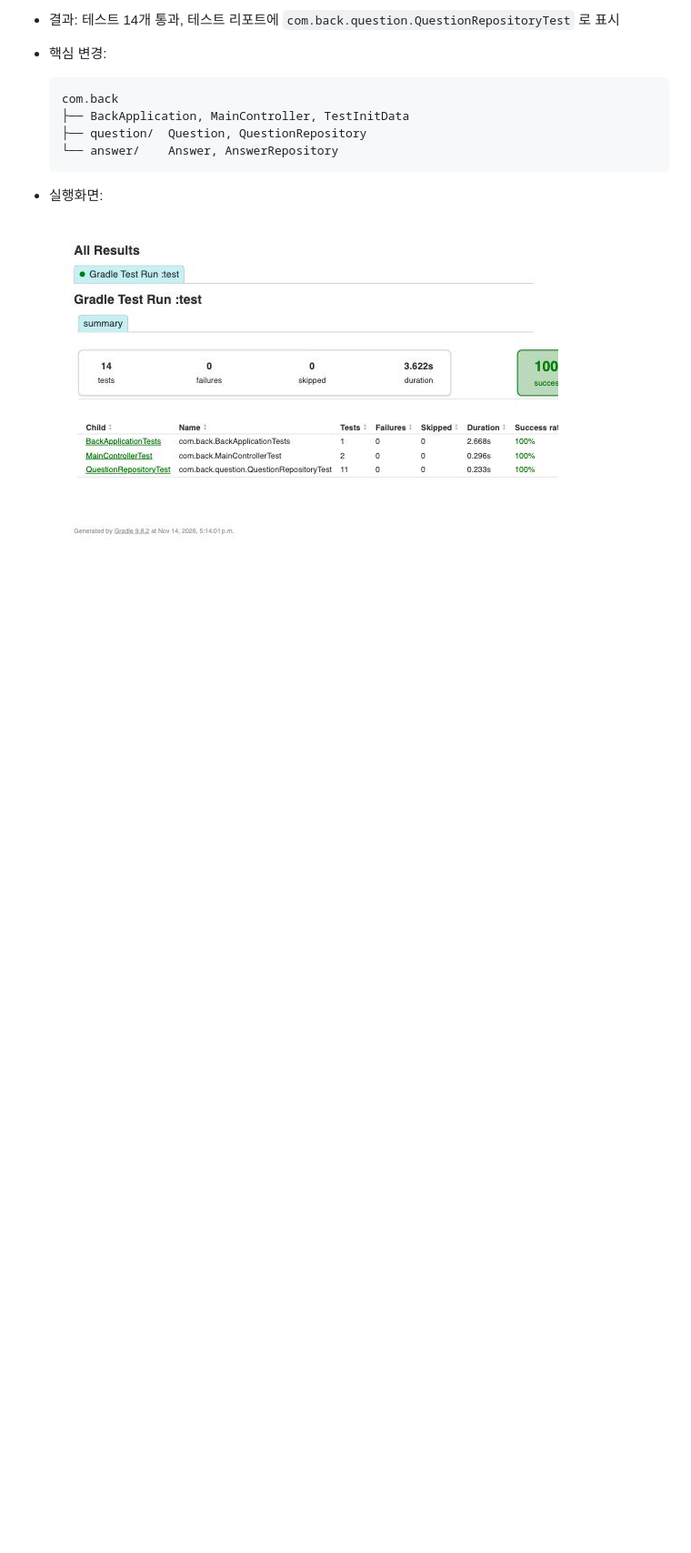
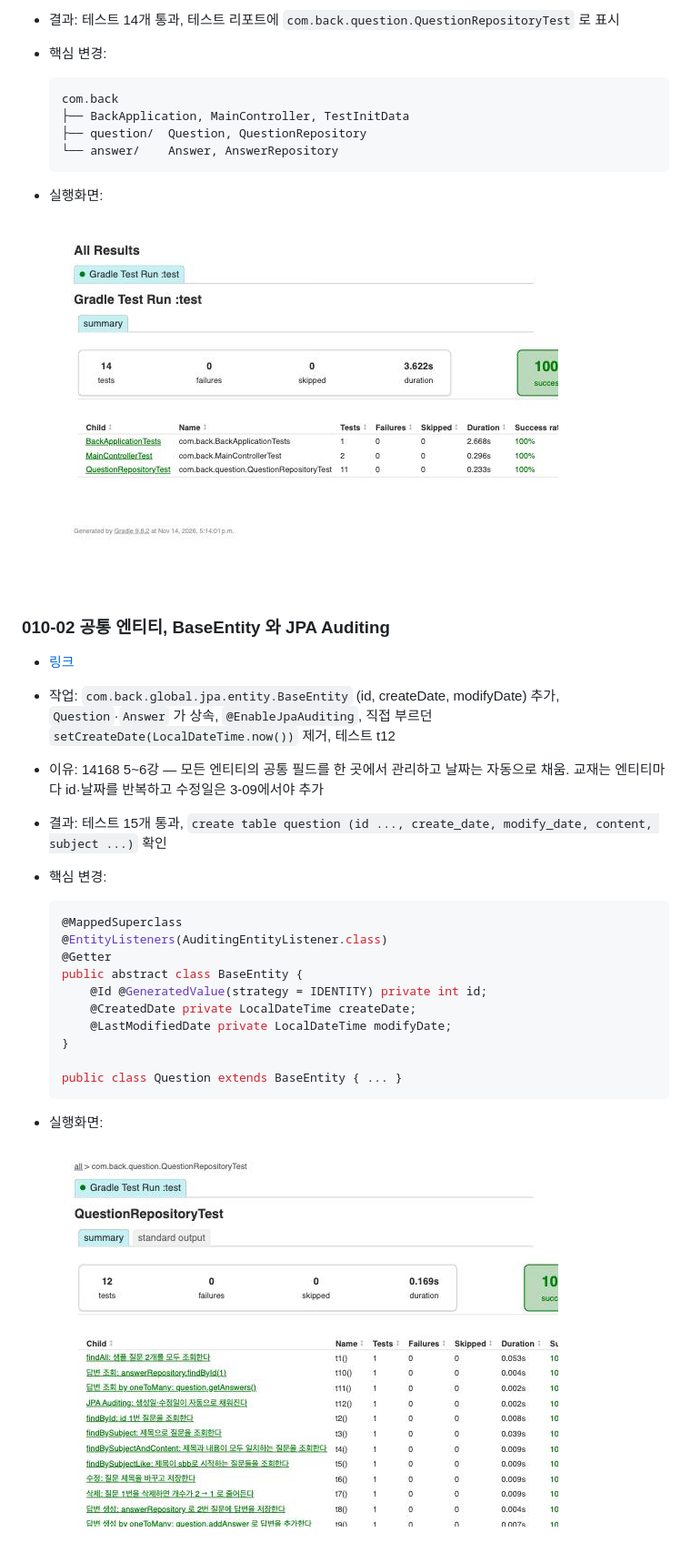
Before and after one commit to zoek1211/jsb-plus, a Markdown page: README.md, the part around the change. Shown at 91% size. GitHub-like rendering; pictures changed too: docs/images/010-02.jpg (added); blank space fills up the shorter version.

````diff
--- a/README.md
+++ b/README.md
@@ -232,3 +232,25 @@
 - 실행화면:
 
   ![010-01 실행화면](docs/images/010-01.jpg)
+
+### 010-02 공통 엔티티, BaseEntity 와 JPA Auditing
+- [링크](https://github.com/zoek1211/jsb-plus/releases/tag/010-02)
+- 작업: `com.back.global.jpa.entity.BaseEntity` (id, createDate, modifyDate) 추가, `Question`·`Answer` 가 상속, `@EnableJpaAuditing`, 직접 부르던 `setCreateDate(LocalDateTime.now())` 제거, 테스트 t12
+- 이유: 14168 5~6강 — 모든 엔티티의 공통 필드를 한 곳에서 관리하고 날짜는 자동으로 채움. 교재는 엔티티마다 id·날짜를 반복하고 수정일은 3-09에서야 추가
+- 결과: 테스트 15개 통과, `create table question (id ..., create_date, modify_date, content, subject ...)` 확인
+- 핵심 변경:
+  ```java
+  @MappedSuperclass
+  @EntityListeners(AuditingEntityListener.class)
+  @Getter
+  public abstract class BaseEntity {
+      @Id @GeneratedValue(strategy = IDENTITY) private int id;
+      @CreatedDate private LocalDateTime createDate;
+      @LastModifiedDate private LocalDateTime modifyDate;
+  }
+
+  public class Question extends BaseEntity { ... }
+  ```
+- 실행화면:
+
+  ![010-02 실행화면](docs/images/010-02.jpg)
````
Also changed, not shown: docs/book-vs-ours.md (+1 -0 lines), 6 other files.
